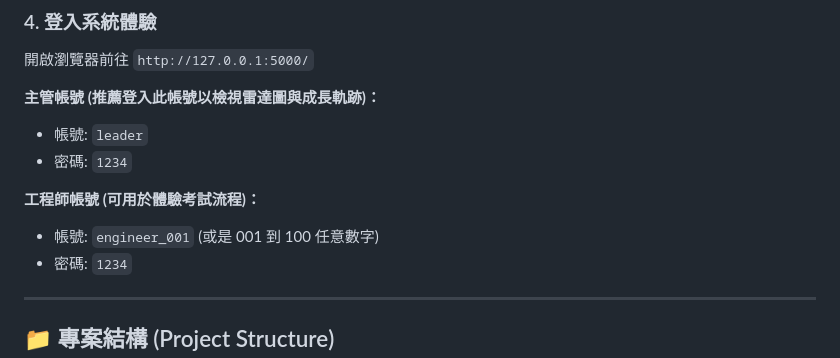
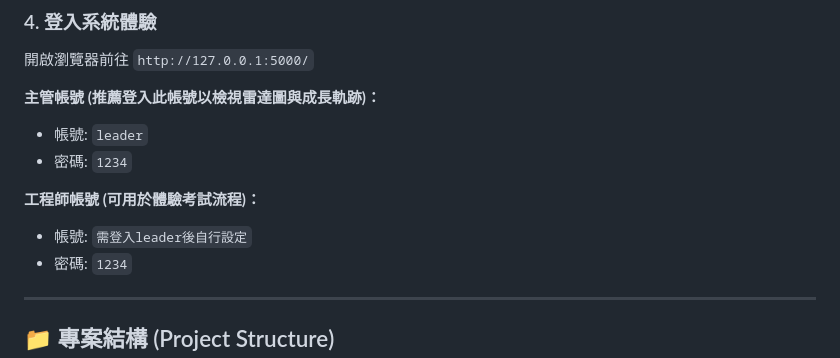
Before and after one commit to nyps1/skill_matrix, a Markdown page: README.md, the part around the change. Rendered like a GitHub page.

Commit message:
Revise engineer account setup instructions
Updated engineer account instructions to require leader login for account setup.

```diff
--- a/README.md
+++ b/README.md
@@ -56,7 +56,7 @@ python run.py
 - 密碼: `1234`
 
 **工程師帳號 (可用於體驗考試流程)：**
-- 帳號: `engineer_001` (或是 001 到 100 任意數字)
+- 帳號: `需登入leader後自行設定`
 - 密碼: `1234`
 
 ---
```
